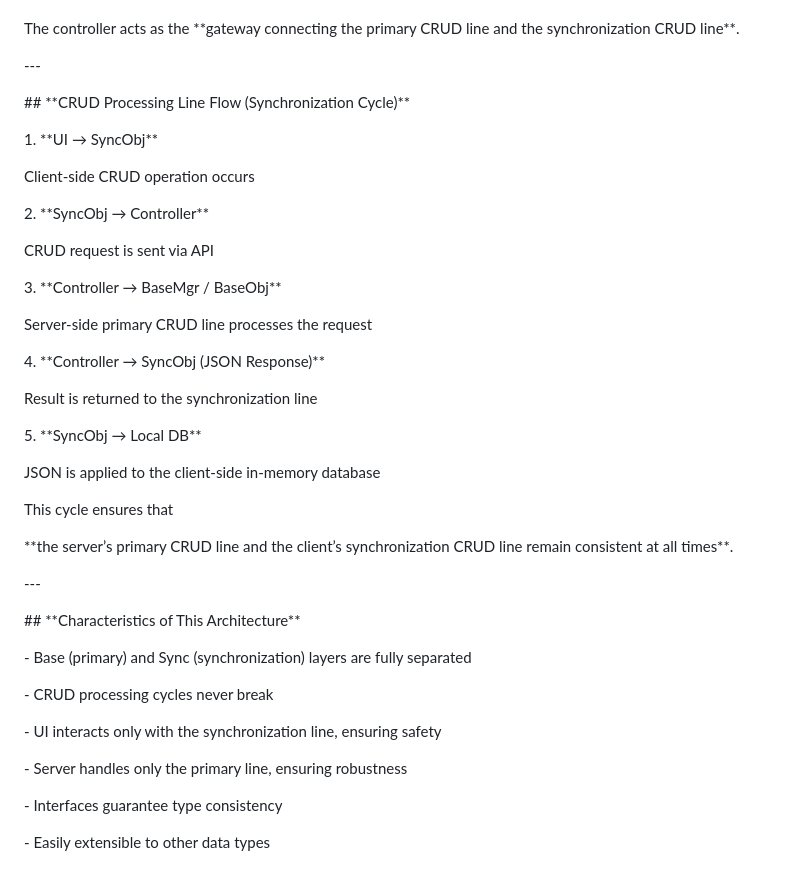
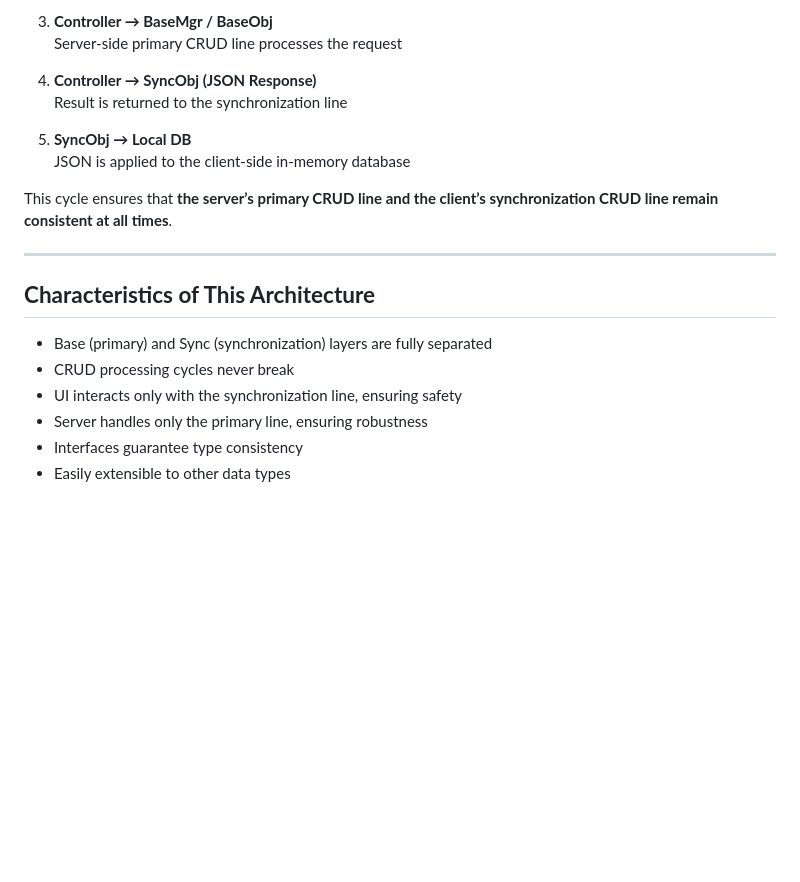
Before and after one commit to n-hatanaka/Nx-Rebuild-New, a Markdown page: Document/en_NxDataSyncModel.md, the part around one of its changes. GitHub-like rendering; blank space fills up the shorter version.

Commit message:
Fix: remove backslash escapes so Markdown renders (Document/en_NxDataSyncModel.md)

```diff
--- a/Document/en_NxDataSyncModel.md
+++ b/Document/en_NxDataSyncModel.md
@@ -149,69 +91,22 @@ NxDataController receives CRUD requests from the Sync layer and accesses the ser
 
+3. **Controller → BaseMgr / BaseObj**
+   Server‑side primary CRUD line processes the request
 
-The controller acts as the \*\*gateway connecting the primary CRUD line and the synchronization CRUD line\*\*.
+4. **Controller → SyncObj (JSON Response)**
+   Result is returned to the synchronization line
 
+5. **SyncObj → Local DB**
+   JSON is applied to the client‑side in‑memory database
 
+This cycle ensures that **the server’s primary CRUD line and the client’s synchronization CRUD line remain consistent at all times**.
 
-\---
+---
 
+## **Characteristics of This Architecture**
 
-
-\## \*\*CRUD Processing Line Flow (Synchronization Cycle)\*\*
-
-
-
-1\. \*\*UI → SyncObj\*\*
-
-&#x20;  Client‑side CRUD operation occurs
-
-
-
-2\. \*\*SyncObj → Controller\*\*
-
-&#x20;  CRUD request is sent via API
-
-
-
-3\. \*\*Controller → BaseMgr / BaseObj\*\*
-
-&#x20;  Server‑side primary CRUD line processes the request
-
-
-
-4\. \*\*Controller → SyncObj (JSON Response)\*\*
-
-&#x20;  Result is returned to the synchronization line
-
-
-
-5\. \*\*SyncObj → Local DB\*\*
-
-&#x20;  JSON is applied to the client‑side in‑memory database
-
-
-
-This cycle ensures that
-
-\*\*the server’s primary CRUD line and the client’s synchronization CRUD line remain consistent at all times\*\*.
-
-
-
-\---
-
-
-
-\## \*\*Characteristics of This Architecture\*\*
-
-
-
-\- Base (primary) and Sync (synchronization) layers are fully separated
-
-\- CRUD processing cycles never break
-
-\- UI interacts only with the synchronization line, ensuring safety
-
-\- Server handles only the primary line, ensuring robustness
-
-\- Interfaces guarantee type consistency
-
-\- Easily extensible to other data types
+- Base (primary) and Sync (synchronization) layers are fully separated
+- CRUD processing cycles never break
+- UI interacts only with the synchronization line, ensuring safety
+- Server handles only the primary line, ensuring robustness
+- Interfaces guarantee type consistency
+- Easily extensible to other data types
```
Also changed, not shown: other parts of Document/en_NxDataSyncModel.md (+47 -105 lines).
